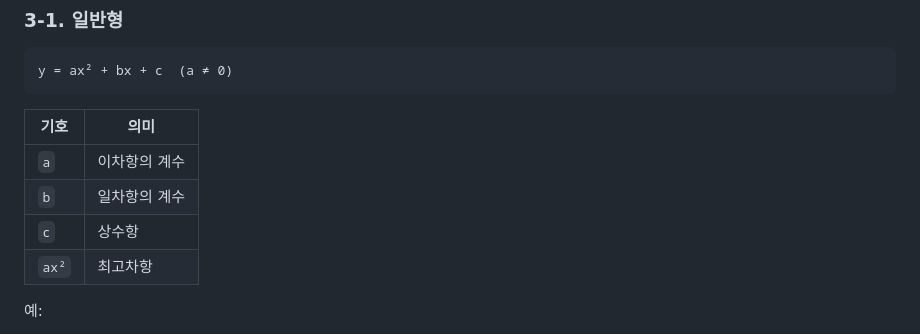
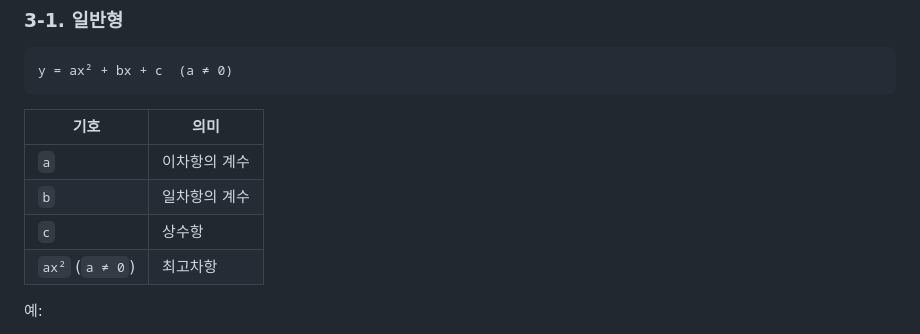
Before and after one commit to edumgt/python-basic-lab, a Markdown page: docs/028.md, the part around one of its changes. Rendered like a GitHub page.

Commit message:
docs: clarify leading term note and typography
Agent-Logs-Url: https://github.com/edumgt/python-basic-lab/sessions/5c2ab6ec-2f93-4136-9142-da151f98378c

Co-authored-by: edumgt <41275565+edumgt@users.noreply.github.com>

```diff
--- a/docs/028.md
+++ b/docs/028.md
@@ -92,7 +92,7 @@ y = ax² + bx + c  (a ≠ 0)
 | `a`  | 이차항의 계수     |
 | `b`  | 일차항의 계수     |
 | `c`  | 상수항            |
-| `ax²` | 최고차항         |
+| `ax²` (`a ≠ 0`) | 최고차항 |
 
 예:
 
```
Also changed, not shown: other parts of docs/028.md (+1 -1 lines).
